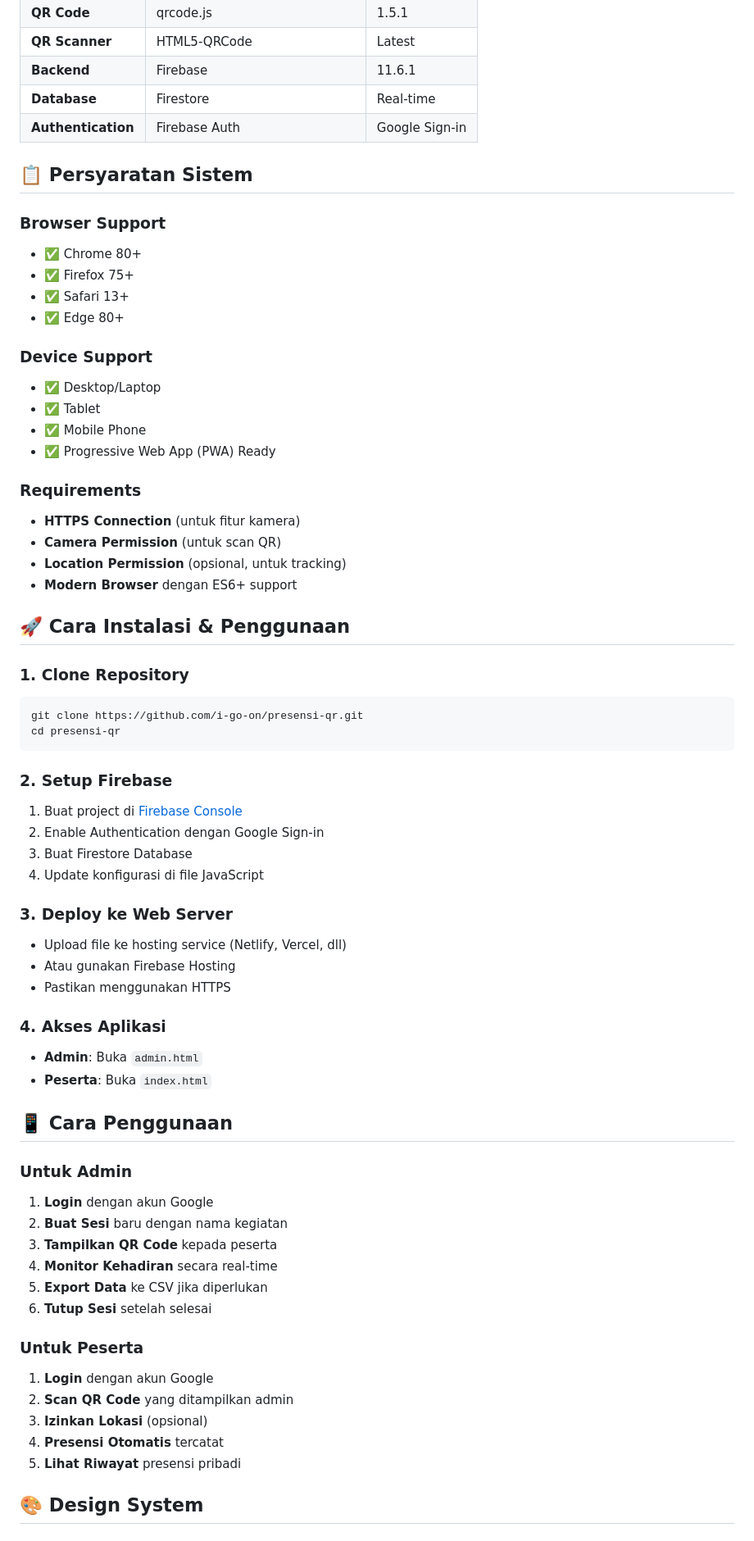
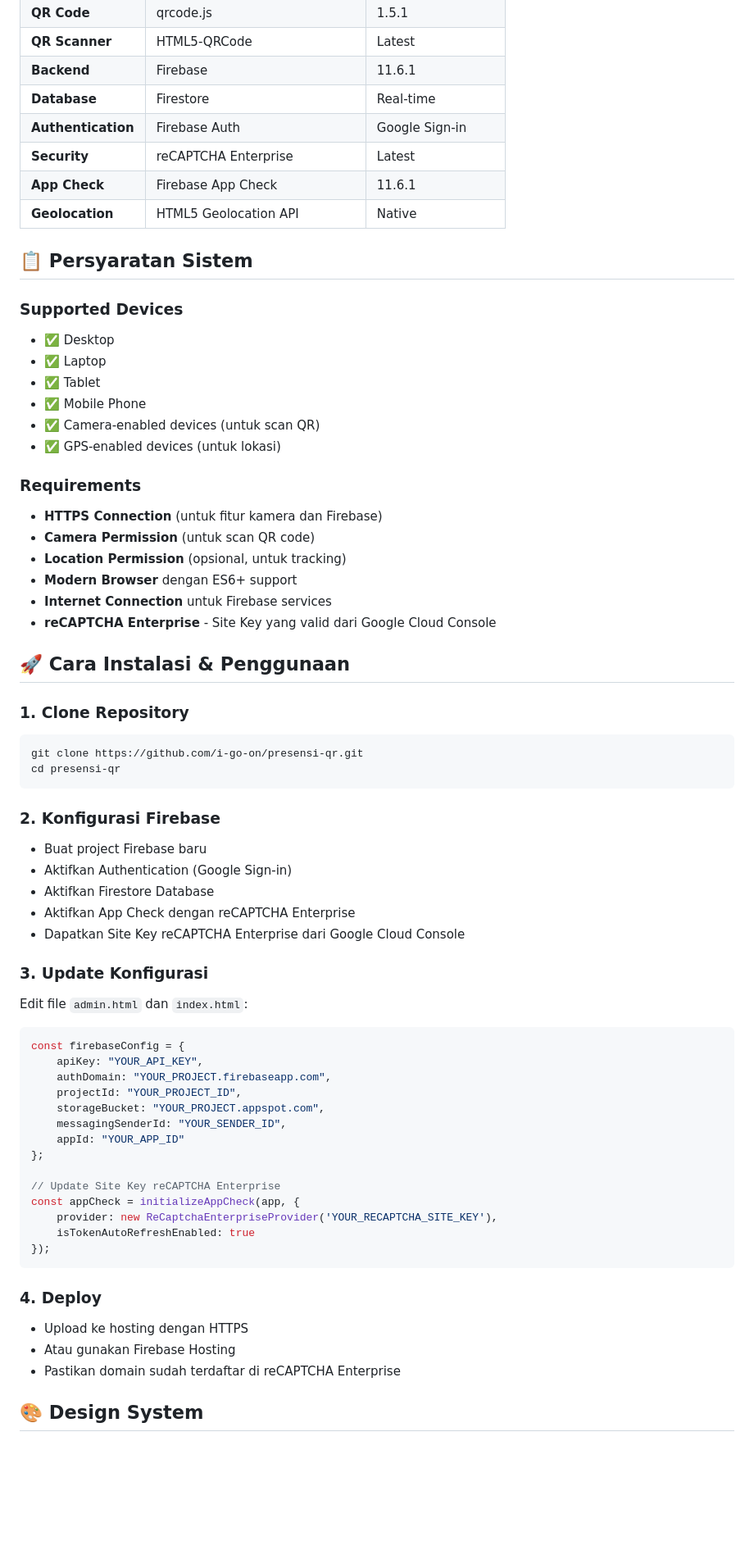
Before and after one commit to i-go-on/aplikasi-presensi, a Markdown page: README.md, the part around the change printed below. Shown: that part at 82% size. Rendered like a GitHub page; blank space fills up the shorter version.

````diff
--- a/README.md
+++ b/README.md
@@ -51,26 +71,27 @@
 | **Backend** | Firebase | 11.6.1 |
 | **Database** | Firestore | Real-time |
 | **Authentication** | Firebase Auth | Google Sign-in |
+| **Security** | reCAPTCHA Enterprise | Latest |
+| **App Check** | Firebase App Check | 11.6.1 |
+| **Geolocation** | HTML5 Geolocation API | Native |
 
 ## 📋 **Persyaratan Sistem**
 
-### **Browser Support**
-- ✅ Chrome 80+
-- ✅ Firefox 75+
-- ✅ Safari 13+
-- ✅ Edge 80+
-
-### **Device Support**
-- ✅ Desktop/Laptop
+### **Supported Devices**
+- ✅ Desktop
+- ✅ Laptop
 - ✅ Tablet
 - ✅ Mobile Phone
-- ✅ Progressive Web App (PWA) Ready
+- ✅ Camera-enabled devices (untuk scan QR)
+- ✅ GPS-enabled devices (untuk lokasi)
 
 ### **Requirements**
-- **HTTPS Connection** (untuk fitur kamera)
-- **Camera Permission** (untuk scan QR)
+- **HTTPS Connection** (untuk fitur kamera dan Firebase)
+- **Camera Permission** (untuk scan QR code)
 - **Location Permission** (opsional, untuk tracking)
 - **Modern Browser** dengan ES6+ support
+- **Internet Connection** untuk Firebase services
+- **reCAPTCHA Enterprise** - Site Key yang valid dari Google Cloud Console
 
 ## 🚀 **Cara Instalasi & Penggunaan**
 
@@ -80,37 +101,36 @@ git clone https://github.com/i-go-on/presensi-qr.git
 cd presensi-qr
 ```
 
-### **2. Setup Firebase**
-1. Buat project di [Firebase Console](https://console.firebase.google.com/)
-2. Enable Authentication dengan Google Sign-in
-3. Buat Firestore Database
-4. Update konfigurasi di file JavaScript
+### **2. Konfigurasi Firebase**
+- Buat project Firebase baru
+- Aktifkan Authentication (Google Sign-in)
+- Aktifkan Firestore Database
+- Aktifkan App Check dengan reCAPTCHA Enterprise
+- Dapatkan Site Key reCAPTCHA Enterprise dari Google Cloud Console
 
-### **3. Deploy ke Web Server**
-- Upload file ke hosting service (Netlify, Vercel, dll)
+### **3. Update Konfigurasi**
+Edit file `admin.html` dan `index.html`:
+```javascript
+const firebaseConfig = {
+    apiKey: "YOUR_API_KEY",
+    authDomain: "YOUR_PROJECT.firebaseapp.com",
+    projectId: "YOUR_PROJECT_ID",
+    storageBucket: "YOUR_PROJECT.appspot.com",
+    messagingSenderId: "YOUR_SENDER_ID",
+    appId: "YOUR_APP_ID"
+};
+
+// Update Site Key reCAPTCHA Enterprise
+const appCheck = initializeAppCheck(app, {
+    provider: new ReCaptchaEnterpriseProvider('YOUR_RECAPTCHA_SITE_KEY'),
+    isTokenAutoRefreshEnabled: true
+});
+```
+
+### **4. Deploy**
+- Upload ke hosting dengan HTTPS
 - Atau gunakan Firebase Hosting
-- Pastikan menggunakan HTTPS
-
-### **4. Akses Aplikasi**
-- **Admin**: Buka `admin.html`
-- **Peserta**: Buka `index.html`
-
-## 📱 **Cara Penggunaan**
-
-### **Untuk Admin**
-1. **Login** dengan akun Google
-2. **Buat Sesi** baru dengan nama kegiatan
-3. **Tampilkan QR Code** kepada peserta
-4. **Monitor Kehadiran** secara real-time
-5. **Export Data** ke CSV jika diperlukan
-6. **Tutup Sesi** setelah selesai
-
-### **Untuk Peserta**
-1. **Login** dengan akun Google
-2. **Scan QR Code** yang ditampilkan admin
-3. **Izinkan Lokasi** (opsional)
-4. **Presensi Otomatis** tercatat
-5. **Lihat Riwayat** presensi pribadi
+- Pastikan domain sudah terdaftar di reCAPTCHA Enterprise
 
 ## 🎨 **Design System**
 
````
Also changed, not shown: other parts of README.md (+185 -121 lines).
